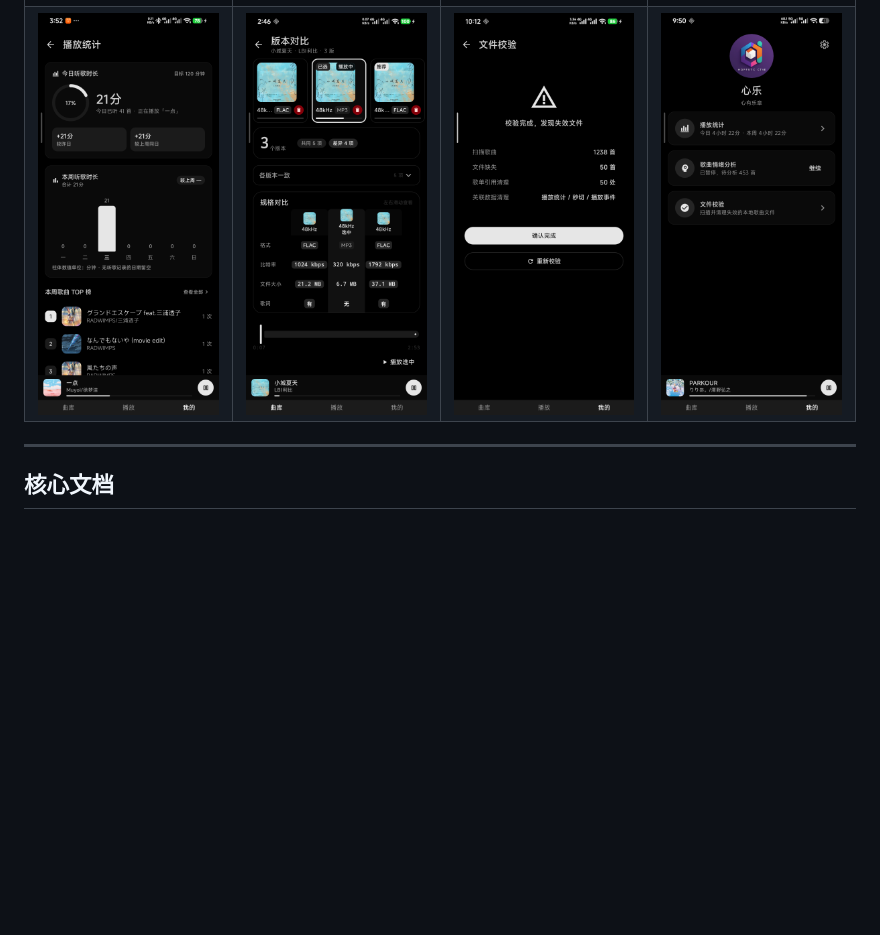
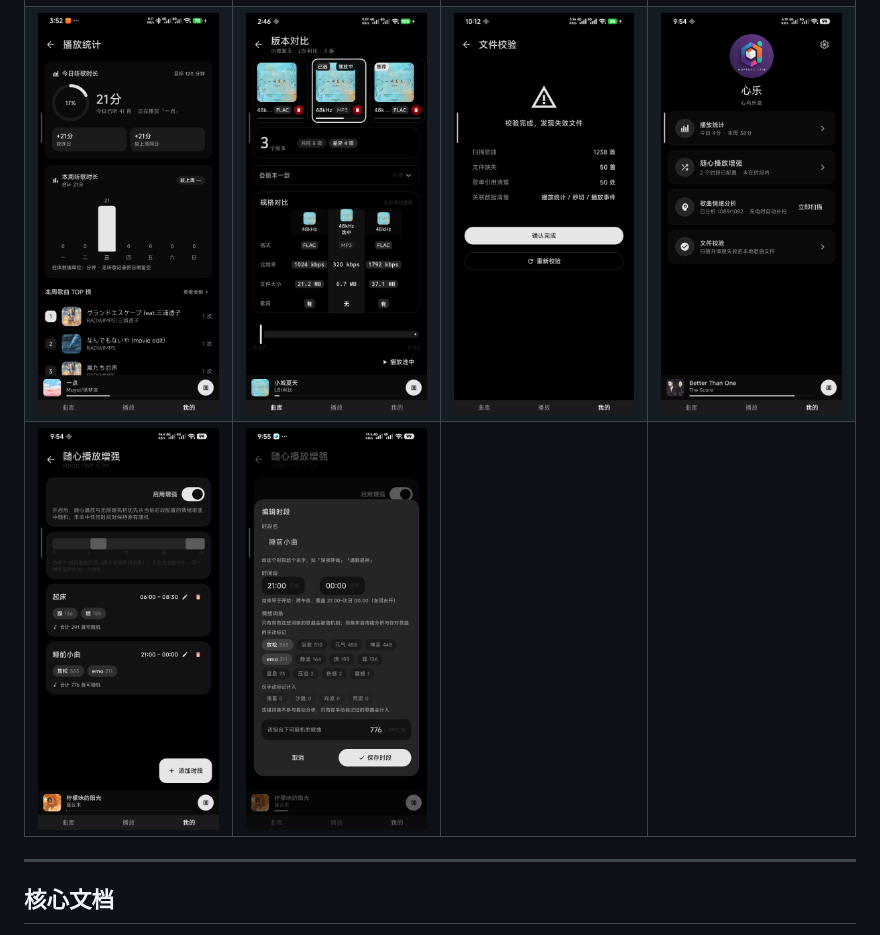
Before and after one commit to DefineMyCode/melody-in-heart-x, a Markdown page: README.md, the part around the change. Rendered like a GitHub page; pictures changed too: docs/readme-img/sample-use/16.png, docs/readme-img/sample-use/17.png (added), docs/readme-img/sample-use/18.png (added); blank space fills up the shorter version.

Commit message:
随心播放增强实际使用截图

```diff
--- a/README.md
+++ b/README.md
@@ -63,6 +63,7 @@
 | ![](./docs/readme-img/sample-use/5.png)  | ![](./docs/readme-img/sample-use/6.png)  | ![](./docs/readme-img/sample-use/7.png)  | ![](./docs/readme-img/sample-use/8.png)  |
 | ![](./docs/readme-img/sample-use/9.png)  | ![](./docs/readme-img/sample-use/10.png) | ![](./docs/readme-img/sample-use/11.png) | ![](./docs/readme-img/sample-use/12.png) |
 | ![](./docs/readme-img/sample-use/13.png) | ![](./docs/readme-img/sample-use/14.png) | ![](./docs/readme-img/sample-use/15.png) | ![](./docs/readme-img/sample-use/16.png) |
+| ![](./docs/readme-img/sample-use/17.png) | ![](./docs/readme-img/sample-use/18.png) |  |  |
 
 ---
 
```
